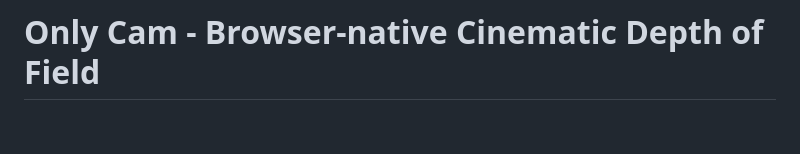
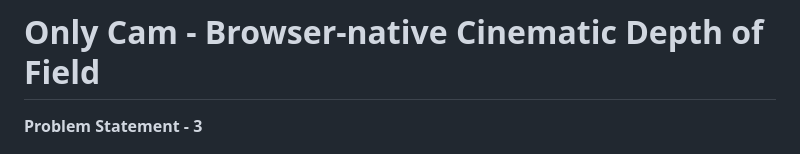
Before and after one commit to JACKURUVI99/Pragyan_khel, a Markdown page: README.md, the part around the change. Drawn GitHub-style; blank space fills up the shorter version.

Commit message:
fix: update readme

```diff
--- a/README.md
+++ b/README.md
@@ -1,4 +1,6 @@
 # Only Cam - Browser-native Cinematic Depth of Field
+
+**Problem Statement - 3**
 
 ![Only Cam](./images/blur.png)
 
```
